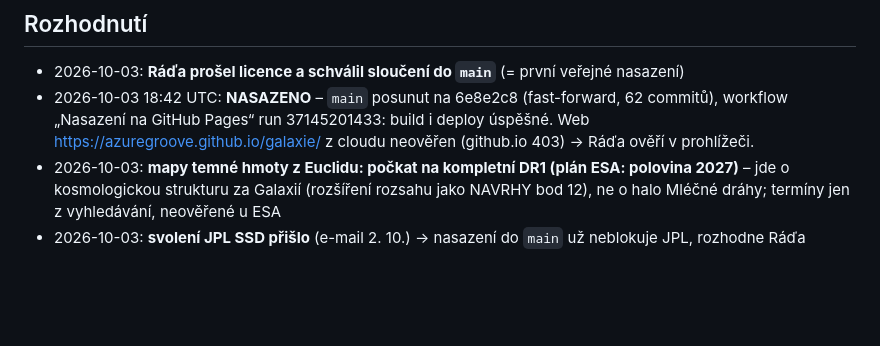
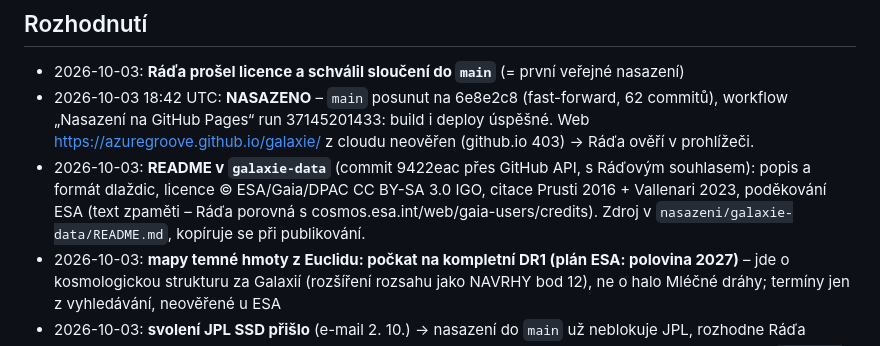
Before and after one commit to azuregroove/galaxie, a Markdown page: STAV.md, the part around the change. GitHub-like rendering; blank space fills up the shorter version.

Commit message:
STAV: README v galaxie-data
Co-Authored-By: Claude Opus 5.5 <noreply@anthropic.com>
Claude-Session: https://claude.ai/code/session_01UeSUx9UKwf2sJoQnAGkwDv

```diff
--- a/STAV.md
+++ b/STAV.md
@@ -137,6 +137,9 @@ Aktualizovat na konci každého sezení.
 - 2026-10-03 18:42 UTC: **NASAZENO** – `main` posunut na 6e8e2c8 (fast-forward, 62 commitů), workflow „Nasazení na GitHub
   Pages“ run 37145201433: build i deploy úspěšné. Web https://azuregroove.github.io/galaxie/ z cloudu neověřen (github.io 403)
   → Ráďa ověří v prohlížeči.
+- 2026-10-03: **README v `galaxie-data`** (commit 9422eac přes GitHub API, s Ráďovým souhlasem): popis a formát dlaždic,
+  licence © ESA/Gaia/DPAC CC BY-SA 3.0 IGO, citace Prusti 2016 + Vallenari 2023, poděkování ESA (text zpaměti – Ráďa
+  porovná s cosmos.esa.int/web/gaia-users/credits). Zdroj v `nasazeni/galaxie-data/README.md`, kopíruje se při publikování.
 - 2026-10-03: **mapy temné hmoty z Euclidu: počkat na kompletní DR1 (plán ESA: polovina 2027)** – jde o kosmologickou
   strukturu za Galaxií (rozšíření rozsahu jako NAVRHY bod 12), ne o halo Mléčné dráhy; termíny jen z vyhledávání, neověřené u ESA
 - 2026-10-03: **svolení JPL SSD přišlo** (e-mail 2. 10.) → nasazení do `main` už neblokuje JPL, rozhodne Ráďa
```
